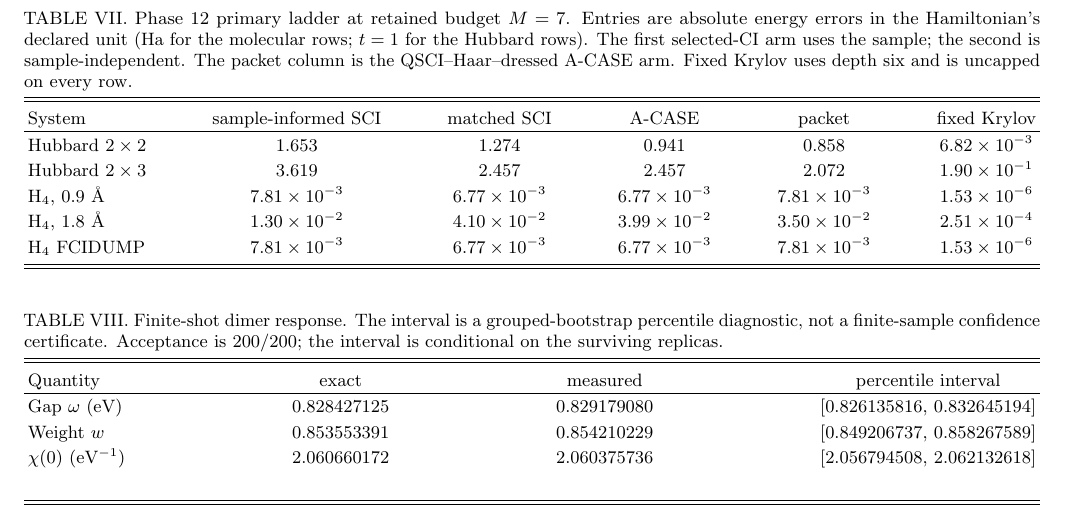
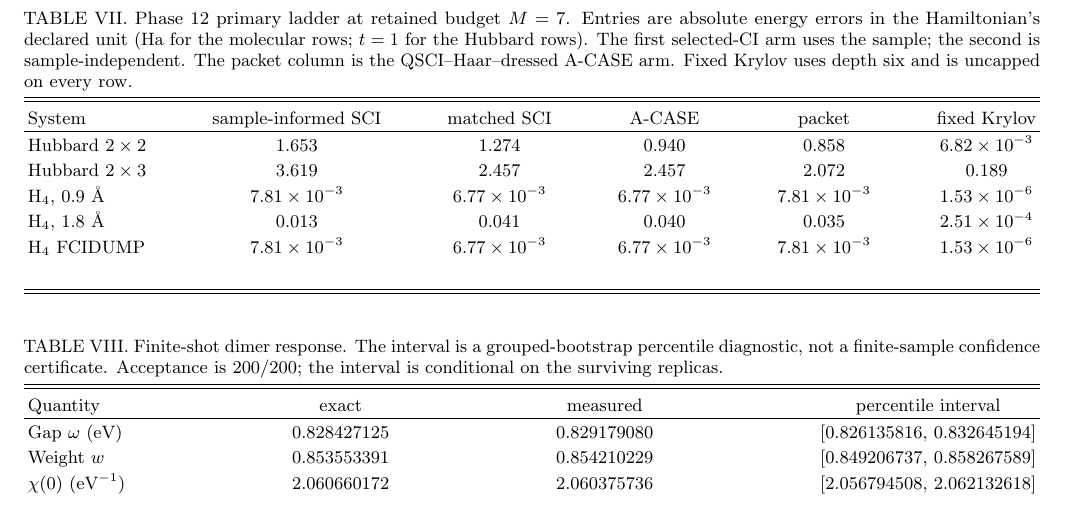
Before and after one commit to gutama/clifford_qc, a LaTeX paper (paper_acase/manuscript.tex): part of page 11 of 14, cut so that both start at the same text. Compiled offline with pdfLaTeX.

Commit message:
docs(paper): source Phase 12 table from generated fragment

```diff
--- a/paper_acase/manuscript.tex
+++ b/paper_acase/manuscript.tex
@@ -886,14 +886,7 @@ A-CASE arm.  Fixed Krylov uses depth six and is uncapped on every row.}
 \begin{tabular}{lccccc}
 System & sample-informed SCI & matched SCI & A-CASE & packet & fixed Krylov \\
 \colrule
-Hubbard $2\times2$ & 1.653 & 1.274 & 0.941 & 0.858 & $6.82\times10^{-3}$ \\
-Hubbard $2\times3$ & 3.619 & 2.457 & 2.457 & 2.072 & $1.90\times10^{-1}$ \\
-H$_4$, 0.9~\AA & $7.81\times10^{-3}$ & $6.77\times10^{-3}$ &
-$6.77\times10^{-3}$ & $7.81\times10^{-3}$ & $1.53\times10^{-6}$ \\
-H$_4$, 1.8~\AA & $1.30\times10^{-2}$ & $4.10\times10^{-2}$ &
-$3.99\times10^{-2}$ & $3.50\times10^{-2}$ & $2.51\times10^{-4}$ \\
-H$_4$ FCIDUMP & $7.81\times10^{-3}$ & $6.77\times10^{-3}$ &
-$6.77\times10^{-3}$ & $7.81\times10^{-3}$ & $1.53\times10^{-6}$ \\
+\input{tables/phase12_primary.tex}
 \end{tabular}
 \end{ruledtabular}
 \end{table*}
```
